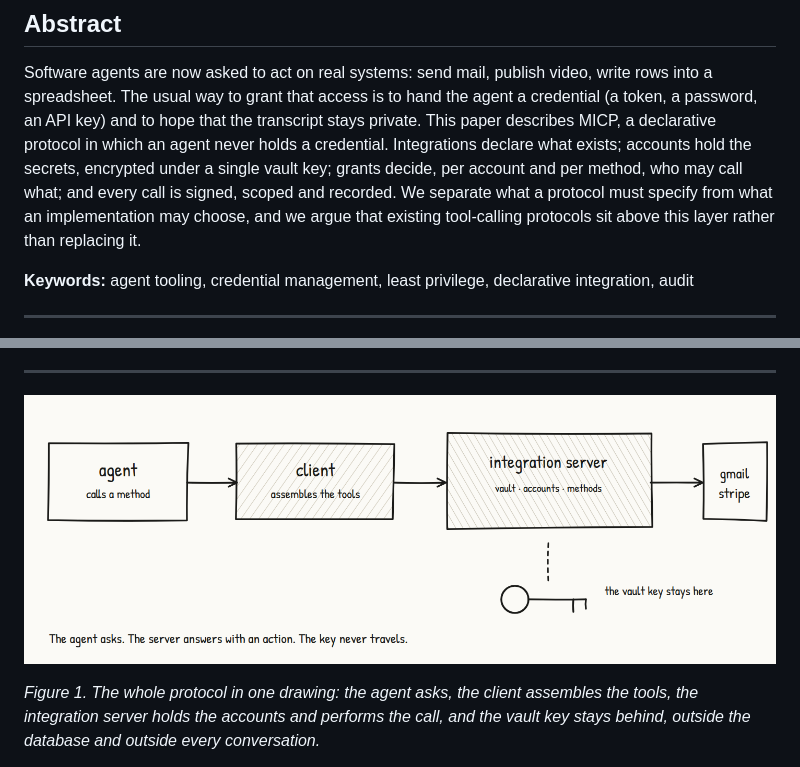
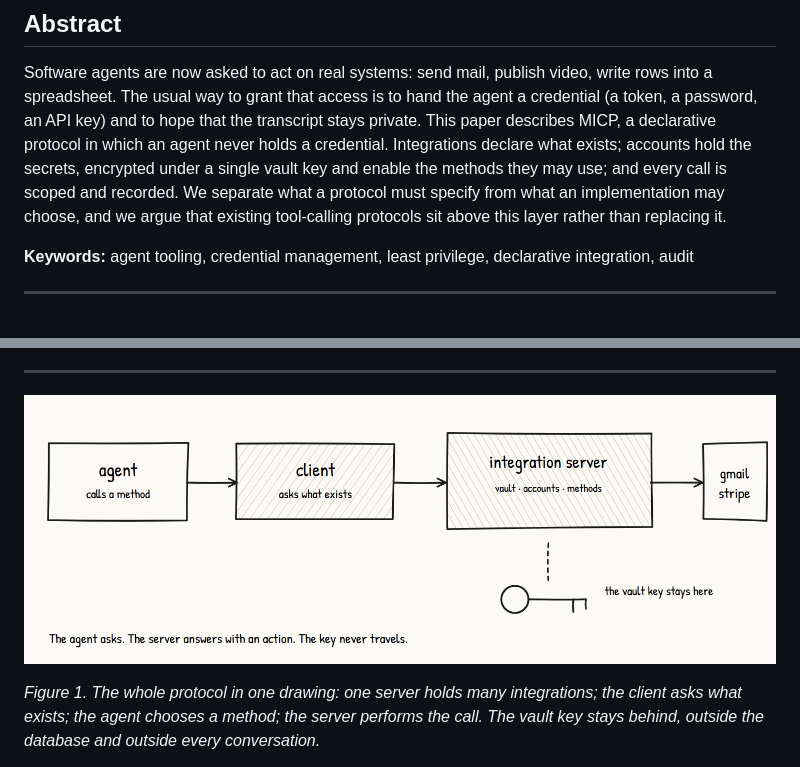
Before and after one commit to serialdatabus/micp-protocol, a Markdown page: README.md, 2 parts joined by grey strips. Drawn GitHub-style; pictures changed too: images/fig1.png.

Commit message:
docs: abstract sem grants, figura 1 e legenda alinhadas com o servidor como centro

```diff
--- a/README.md
+++ b/README.md
@@ -15,8 +15,8 @@ Software agents are now asked to act on real systems: send mail, publish video,
 spreadsheet. The usual way to grant that access is to hand the agent a credential (a token, a password, an
 API key) and to hope that the transcript stays private. This paper describes MICP, a declarative protocol in
 which an agent never holds a credential. Integrations declare what exists; accounts hold the secrets,
-encrypted under a single vault key; grants decide, per account and per method, who may call what; and every
-call is signed, scoped and recorded. We separate what a protocol must specify from what an implementation
+encrypted under a single vault key and enable the methods they may use; and every call is scoped and
+recorded. We separate what a protocol must specify from what an implementation
 may choose, and we argue that existing tool-calling protocols sit above this layer rather than replacing it.
 
 **Keywords:** agent tooling, credential management, least privilege, declarative integration, audit
@@ -39,8 +39,8 @@ may choose, and we argue that existing tool-calling protocols sit above this lay
 
 ![The system at a glance](images/fig1.png)
 
-*Figure 1. The whole protocol in one drawing: the agent asks, the client assembles the tools, the
-integration server holds the accounts and performs the call, and the vault key stays behind, outside the
+*Figure 1. The whole protocol in one drawing: one server holds many integrations; the client asks what
+exists; the agent chooses a method; the server performs the call. The vault key stays behind, outside the
 database and outside every conversation.*
 
 The centre of the picture is the **integration server**: one server that holds many integrations. An
```
Also changed, not shown: 1 other file.
